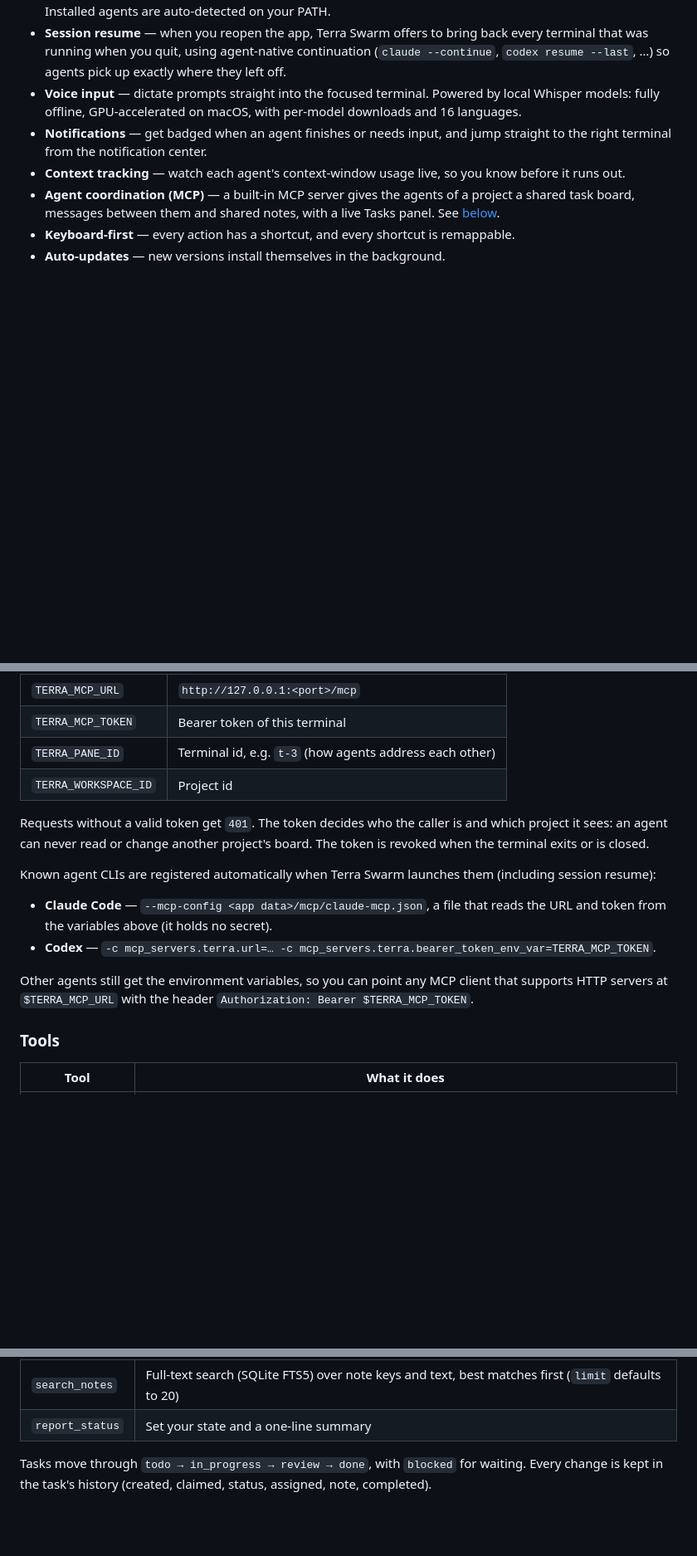
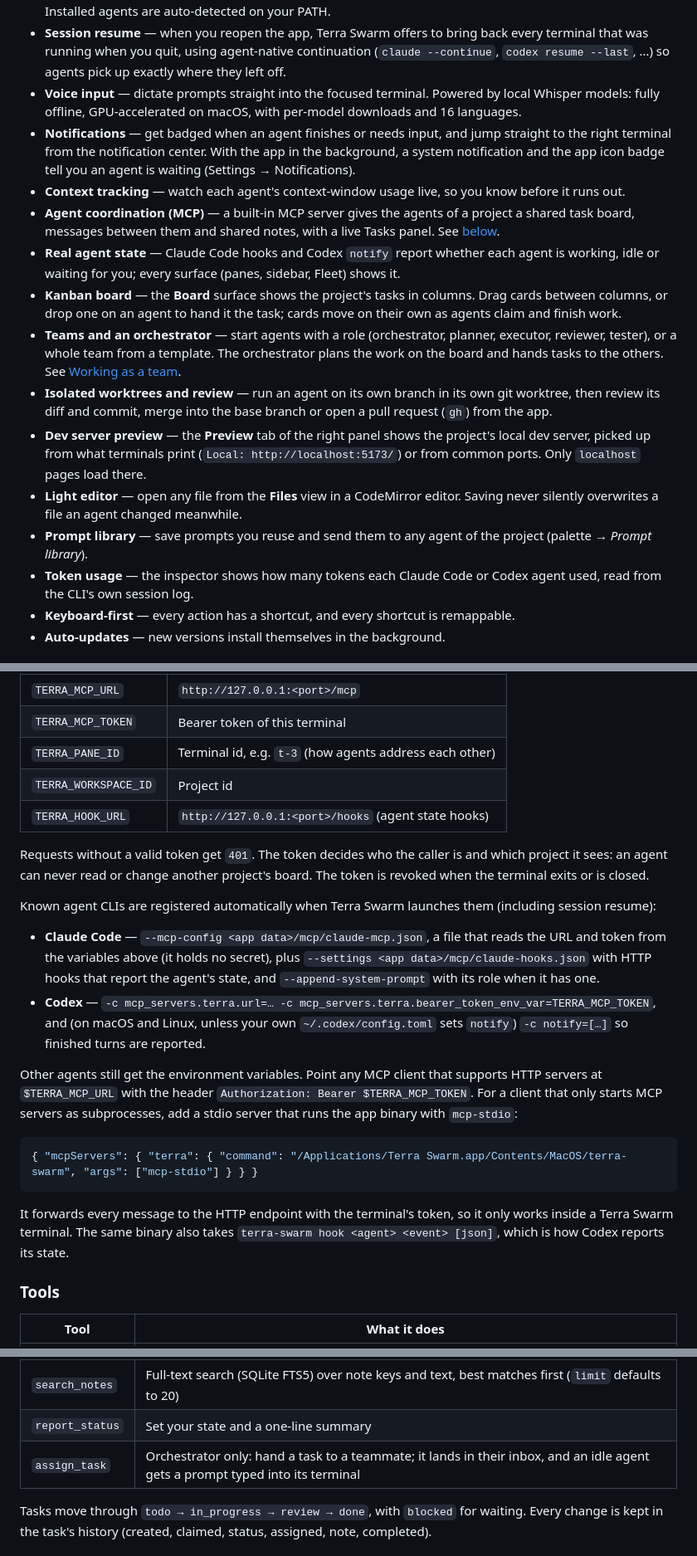
Before and after one commit to DouglasMarq/terra-swarm, a Markdown page: README.md, 3 parts joined by grey strips. Shown at 83% size. GitHub-like rendering; blank space fills up the shorter version.

Commit message:
docs: document boards, teams, worktree review, preview, editor and usage

````diff
--- a/README.md
+++ b/README.md
@@ -14,9 +14,17 @@ Terra Swarm is a desktop app for working with multiple AI coding agents at once.
 - **Agent grid** — spawn `claude`, `codex`, `opencode`, `kimi` or any shell into a resizable, drag-to-reorder grid. Installed agents are auto-detected on your PATH.
 - **Session resume** — when you reopen the app, Terra Swarm offers to bring back every terminal that was running when you quit, using agent-native continuation (`claude --continue`, `codex resume --last`, …) so agents pick up exactly where they left off.
 - **Voice input** — dictate prompts straight into the focused terminal. Powered by local Whisper models: fully offline, GPU-accelerated on macOS, with per-model downloads and 16 languages.
-- **Notifications** — get badged when an agent finishes or needs input, and jump straight to the right terminal from the notification center.
+- **Notifications** — get badged when an agent finishes or needs input, and jump straight to the right terminal from the notification center. With the app in the background, a system notification and the app icon badge tell you an agent is waiting (Settings → Notifications).
 - **Context tracking** — watch each agent's context-window usage live, so you know before it runs out.
 - **Agent coordination (MCP)** — a built-in MCP server gives the agents of a project a shared task board, messages between them and shared notes, with a live Tasks panel. See [below](#agent-coordination-mcp).
+- **Real agent state** — Claude Code hooks and Codex `notify` report whether each agent is working, idle or waiting for you; every surface (panes, sidebar, Fleet) shows it.
+- **Kanban board** — the **Board** surface shows the project's tasks in columns. Drag cards between columns, or drop one on an agent to hand it the task; cards move on their own as agents claim and finish work.
+- **Teams and an orchestrator** — start agents with a role (orchestrator, planner, executor, reviewer, tester), or a whole team from a template. The orchestrator plans the work on the board and hands tasks to the others. See [Working as a team](#working-as-a-team).
+- **Isolated worktrees and review** — run an agent on its own branch in its own git worktree, then review its diff and commit, merge into the base branch or open a pull request (`gh`) from the app.
+- **Dev server preview** — the **Preview** tab of the right panel shows the project's local dev server, picked up from what terminals print (`Local: http://localhost:5173/`) or from common ports. Only `localhost` pages load there.
+- **Light editor** — open any file from the **Files** view in a CodeMirror editor. Saving never silently overwrites a file an agent changed meanwhile.
+- **Prompt library** — save prompts you reuse and send them to any agent of the project (palette → *Prompt library*).
+- **Token usage** — the inspector shows how many tokens each Claude Code or Codex agent used, read from the CLI's own session log.
 - **Keyboard-first** — every action has a shortcut, and every shortcut is remappable.
 - **Auto-updates** — new versions install themselves in the background.
 
@@ -39,15 +47,22 @@ The server listens on `127.0.0.1` only, on a free port picked at startup, and sp
 | `TERRA_MCP_TOKEN`    | Bearer token of this terminal                   |
 | `TERRA_PANE_ID`      | Terminal id, e.g. `t-3` (how agents address each other) |
 | `TERRA_WORKSPACE_ID` | Project id                                      |
+| `TERRA_HOOK_URL`     | `http://127.0.0.1:<port>/hooks` (agent state hooks) |
 
 Requests without a valid token get `401`. The token decides who the caller is and which project it sees: an agent can never read or change another project's board. The token is revoked when the terminal exits or is closed.
 
 Known agent CLIs are registered automatically when Terra Swarm launches them (including session resume):
 
-- **Claude Code** — `--mcp-config <app data>/mcp/claude-mcp.json`, a file that reads the URL and token from the variables above (it holds no secret).
-- **Codex** — `-c mcp_servers.terra.url=… -c mcp_servers.terra.bearer_token_env_var=TERRA_MCP_TOKEN`.
+- **Claude Code** — `--mcp-config <app data>/mcp/claude-mcp.json`, a file that reads the URL and token from the variables above (it holds no secret), plus `--settings <app data>/mcp/claude-hooks.json` with HTTP hooks that report the agent's state, and `--append-system-prompt` with its role when it has one.
+- **Codex** — `-c mcp_servers.terra.url=… -c mcp_servers.terra.bearer_token_env_var=TERRA_MCP_TOKEN`, and (on macOS and Linux, unless your own `~/.codex/config.toml` sets `notify`) `-c notify=[…]` so finished turns are reported.
 
-Other agents still get the environment variables, so you can point any MCP client that supports HTTP servers at `$TERRA_MCP_URL` with the header `Authorization: Bearer $TERRA_MCP_TOKEN`.
+Other agents still get the environment variables. Point any MCP client that supports HTTP servers at `$TERRA_MCP_URL` with the header `Authorization: Bearer $TERRA_MCP_TOKEN`. For a client that only starts MCP servers as subprocesses, add a stdio server that runs the app binary with `mcp-stdio`:
+
+```json
+{ "mcpServers": { "terra": { "command": "/Applications/Terra Swarm.app/Contents/MacOS/terra-swarm", "args": ["mcp-stdio"] } } }
+```
+
+It forwards every message to the HTTP endpoint with the terminal's token, so it only works inside a Terra Swarm terminal. The same binary also takes `terra-swarm hook <agent> <event> [json]`, which is how Codex reports its state.
 
 ### Tools
 
@@ -65,6 +80,7 @@ Other agents still get the environment variables, so you can point any MCP clien
 | `add_note`      | Save a project note; a note with the same `key` is replaced                  |
 | `search_notes`  | Full-text search (SQLite FTS5) over note keys and text, best matches first (`limit` defaults to 20) |
 | `report_status` | Set your state and a one-line summary                                        |
+| `assign_task`   | Orchestrator only: hand a task to a teammate; it lands in their inbox, and an idle agent gets a prompt typed into its terminal |
 
 Tasks move through `todo → in_progress → review → done`, with `blocked` for waiting. Every change is kept in the task's history (created, claimed, status, assigned, note, completed).
 
````
Also changed, not shown: other parts of README.md (+14 -0 lines).
